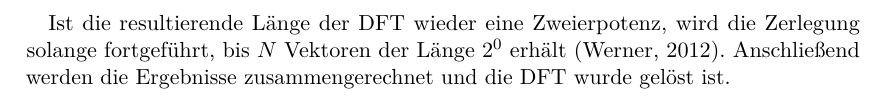
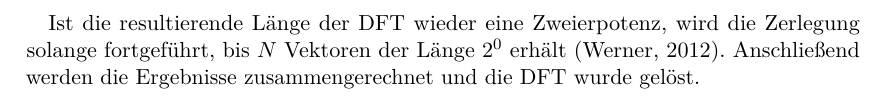
Before and after one commit to Sommerfahrer/Master-Thesis, a LaTeX thesis (EDF Master Thesis.tex, which reads sections/fft.tex): part of page 18 of 22, cut so that both start at the same text. Compiled offline with pdfLaTeX; a LaTeX package or settings file that is missing is left out.

Commit message:
fft update

```diff
--- a/sections/fft.tex
+++ b/sections/fft.tex
@@ -92,5 +92,5 @@ Resultieren zwei Gleichungen mit der halben Länge:
 \end{equ}
 
 Ist die resultierende Länge der \ac{dft} wieder eine Zweierpotenz, wird die Zerlegung solange fortgeführt, bis $N$ Vektoren der Länge $2^0$ erhält \autocite{fft:002}.
-Anschließend werden die Ergebnisse zusammengerechnet und die \ac{dft} wurde gelöst ist.
+Anschließend werden die Ergebnisse zusammengerechnet und die \ac{dft} wurde gelöst.
 \end{document}
```
Also changed, not shown: EDF Master Thesis.pdf.
